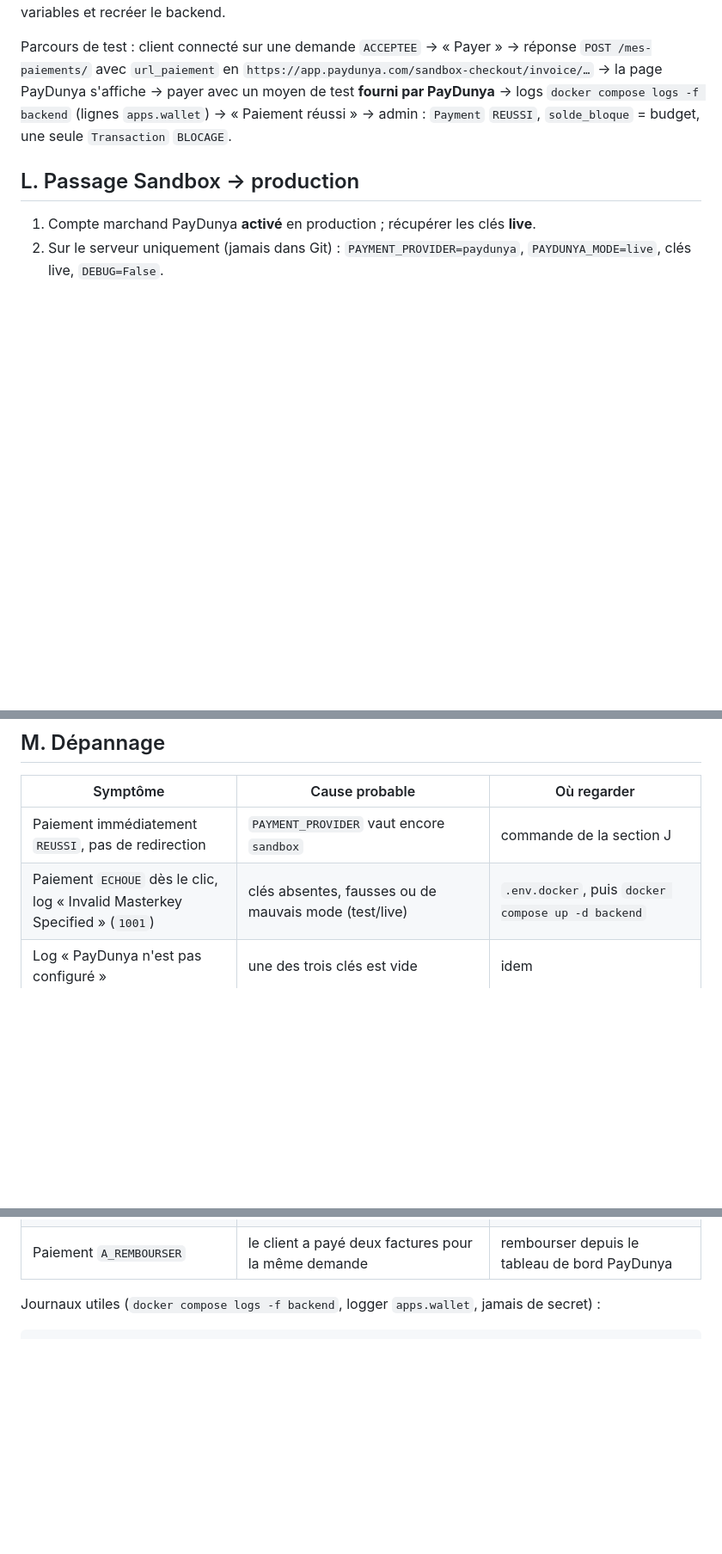
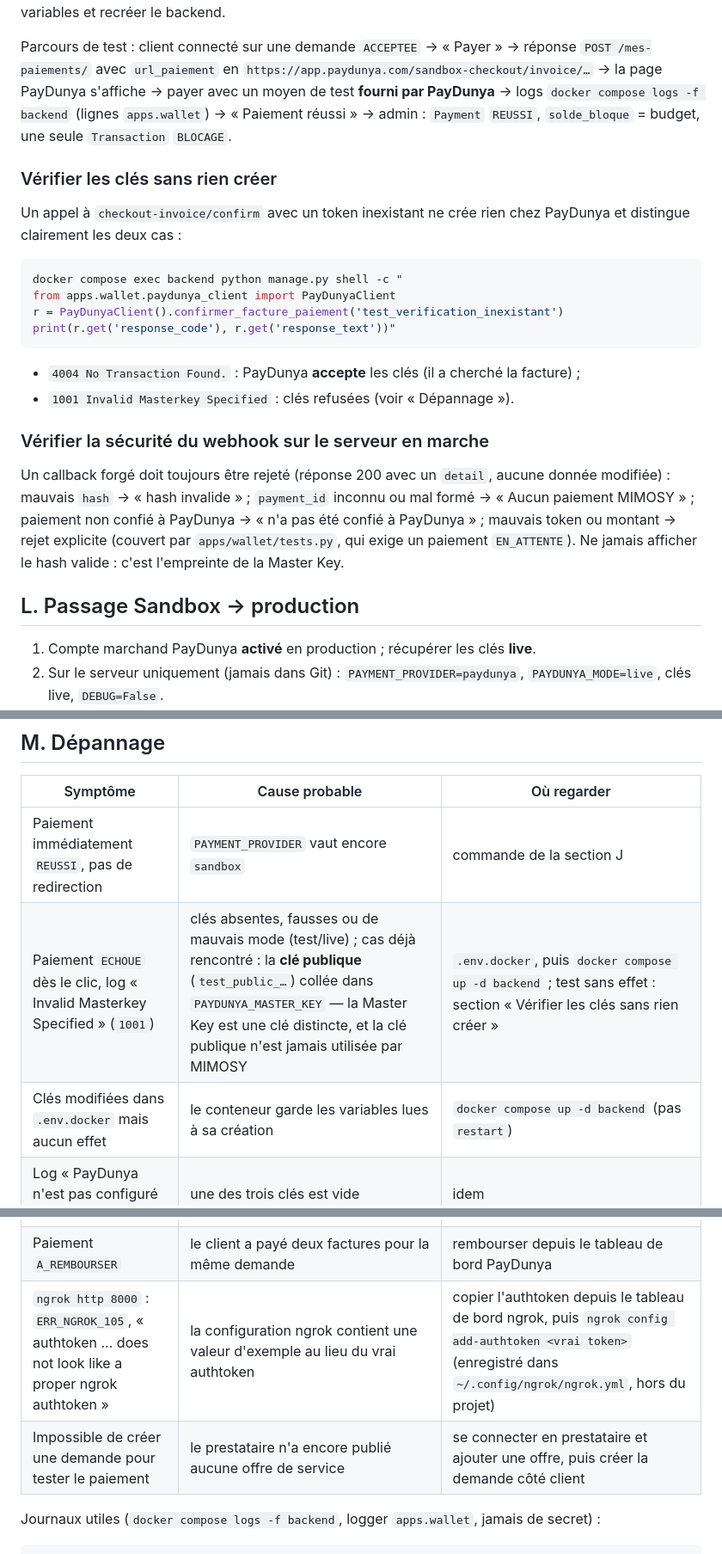
Before and after one commit to SouleymaneBa88/mimosy_plateforme, a Markdown page: docs/paiement.md, 3 parts joined by grey strips. Shown at 86% size. Rendered like a GitHub page; blank space fills up the shorter version.

Commit message:
docs(payment): dépannage réel PayDunya et ngrok, vérification des clés et du webhook

````diff
--- a/docs/paiement.md
+++ b/docs/paiement.md
@@ -306,6 +306,29 @@ Parcours de test : client connecté sur une demande `ACCEPTEE` → « Payer »
 `docker compose logs -f backend` (lignes `apps.wallet`) → « Paiement réussi » → admin : `Payment`
 `REUSSI`, `solde_bloque` = budget, une seule `Transaction` `BLOCAGE`.
 
+### Vérifier les clés sans rien créer
+
+Un appel à `checkout-invoice/confirm` avec un token inexistant ne crée rien chez PayDunya et
+distingue clairement les deux cas :
+
+```bash
+docker compose exec backend python manage.py shell -c "
+from apps.wallet.paydunya_client import PayDunyaClient
+r = PayDunyaClient().confirmer_facture_paiement('test_verification_inexistant')
+print(r.get('response_code'), r.get('response_text'))"
+```
+
+- `4004 No Transaction Found.` : PayDunya **accepte** les clés (il a cherché la facture) ;
+- `1001 Invalid Masterkey Specified` : clés refusées (voir « Dépannage »).
+
+### Vérifier la sécurité du webhook sur le serveur en marche
+
+Un callback forgé doit toujours être rejeté (réponse 200 avec un `detail`, aucune donnée
+modifiée) : mauvais `hash` → « hash invalide » ; `payment_id` inconnu ou mal formé → « Aucun
+paiement MIMOSY » ; paiement non confié à PayDunya → « n'a pas été confié à PayDunya » ; mauvais
+token ou montant → rejet explicite (couvert par `apps/wallet/tests.py`, qui exige un paiement
+`EN_ATTENTE`). Ne jamais afficher le hash valide : c'est l'empreinte de la Master Key.
+
 ## L. Passage Sandbox → production
 
 1. Compte marchand PayDunya **activé** en production ; récupérer les clés **live**.
@@ -324,7 +347,8 @@ Parcours de test : client connecté sur une demande `ACCEPTEE` → « Payer »
 | Symptôme | Cause probable | Où regarder |
 |---|---|---|
 | Paiement immédiatement `REUSSI`, pas de redirection | `PAYMENT_PROVIDER` vaut encore `sandbox` | commande de la section J |
-| Paiement `ECHOUE` dès le clic, log « Invalid Masterkey Specified » (`1001`) | clés absentes, fausses ou de mauvais mode (test/live) | `.env.docker`, puis `docker compose up -d backend` |
+| Paiement `ECHOUE` dès le clic, log « Invalid Masterkey Specified » (`1001`) | clés absentes, fausses ou de mauvais mode (test/live) ; cas déjà rencontré : la **clé publique** (`test_public_…`) collée dans `PAYDUNYA_MASTER_KEY` — la Master Key est une clé distincte, et la clé publique n'est jamais utilisée par MIMOSY | `.env.docker`, puis `docker compose up -d backend` ; test sans effet : section « Vérifier les clés sans rien créer » |
+| Clés modifiées dans `.env.docker` mais aucun effet | le conteneur garde les variables lues à sa création | `docker compose up -d backend` (pas `restart`) |
 | Log « PayDunya n'est pas configuré » | une des trois clés est vide | idem |
 | Pas de redirection, statut `EN_ATTENTE` | `url_paiement` absente de la réponse (autre utilisateur, ou statut changé) | onglet Réseau du navigateur |
 | Aucun callback reçu | `PAYDUNYA_CALLBACK_URL` vide, ancienne URL ngrok, ngrok arrêté | http://127.0.0.1:4040, logs backend |
@@ -334,6 +358,8 @@ Parcours de test : client connecté sur une demande `ACCEPTEE` → « Payer »
 | Log « callback de succès non confirmé par PayDunya » | PayDunya pas encore `completed` ou injoignable au moment du callback | le retour client / « Vérifier mon paiement » confirmera |
 | Retour affiche « Paiement en cours » indéfiniment | callback non reçu et PayDunya encore `pending` | bouton « Vérifier mon paiement » plus tard |
 | Paiement `A_REMBOURSER` | le client a payé deux factures pour la même demande | rembourser depuis le tableau de bord PayDunya |
+| `ngrok http 8000` : `ERR_NGROK_105`, « authtoken … does not look like a proper ngrok authtoken » | la configuration ngrok contient une valeur d'exemple au lieu du vrai authtoken | copier l'authtoken depuis le tableau de bord ngrok, puis `ngrok config add-authtoken <vrai token>` (enregistré dans `~/.config/ngrok/ngrok.yml`, hors du projet) |
+| Impossible de créer une demande pour tester le paiement | le prestataire n'a encore publié aucune offre de service | se connecter en prestataire et ajouter une offre, puis créer la demande côté client |
 
 Journaux utiles (`docker compose logs -f backend`, logger `apps.wallet`, jamais de secret) :
 
````
